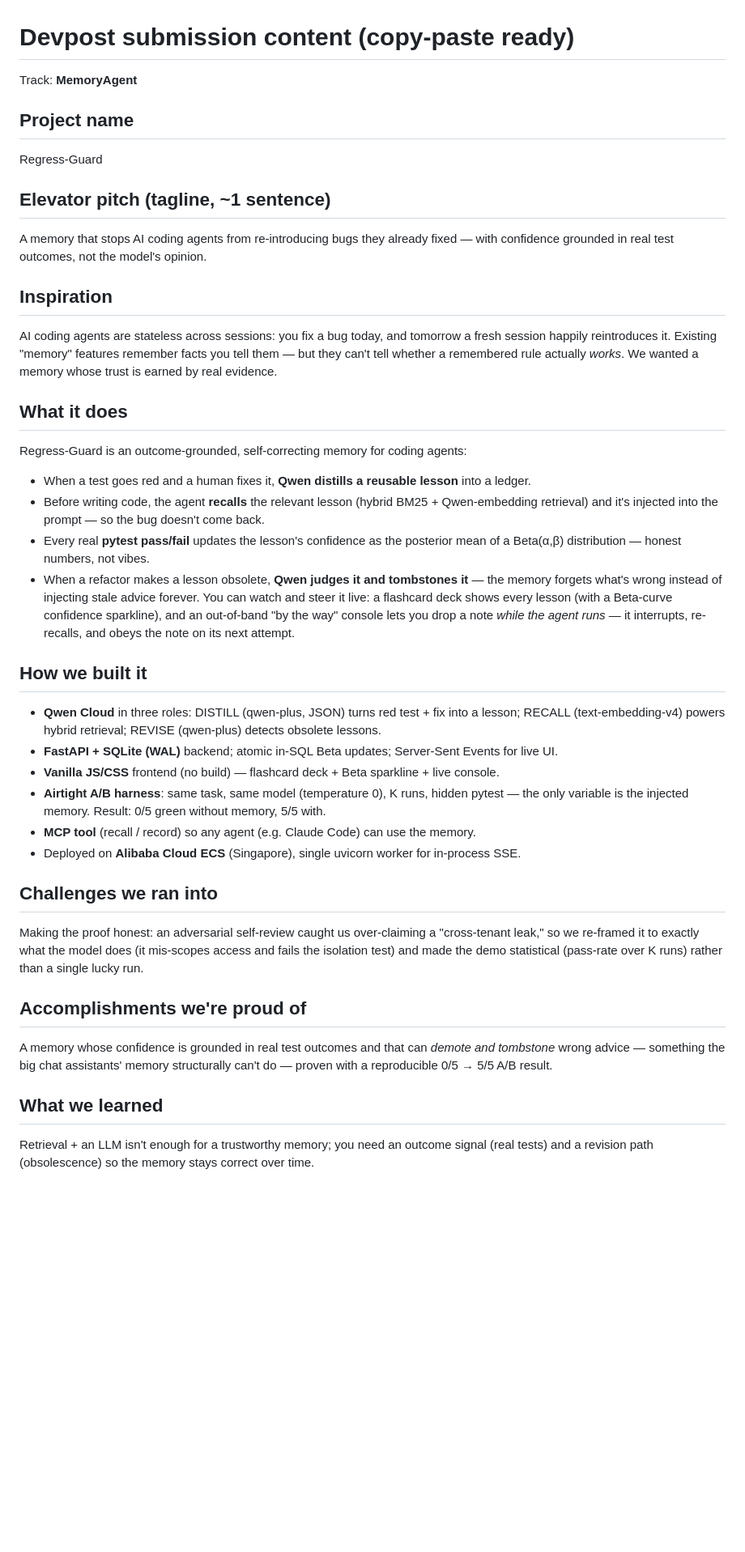
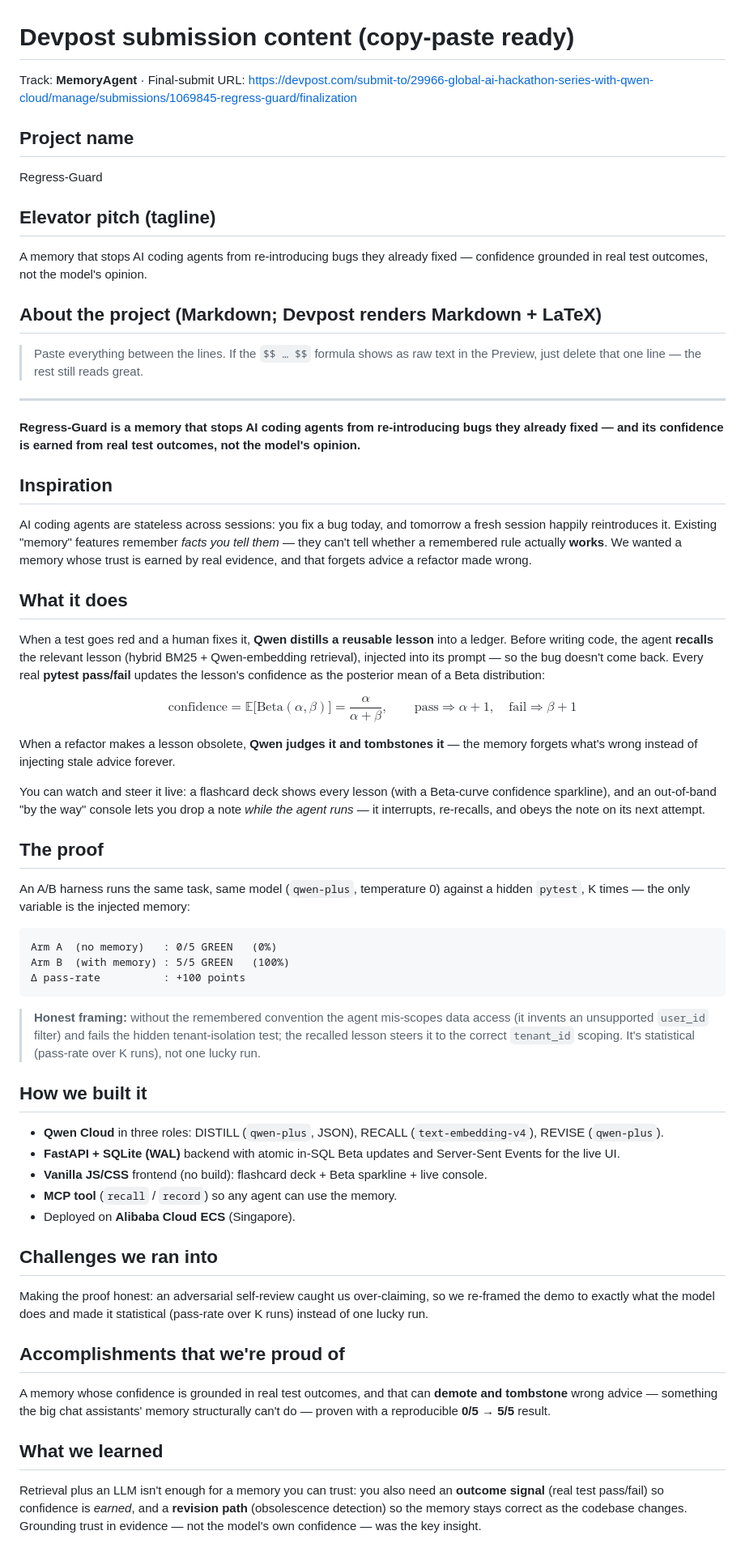
Before and after one commit to NEO849/qwen-memory-agent, a Markdown page: docs/DEVPOST.md, the part around one of its changes. Shown at 81% size. Rendered like a GitHub page; blank space fills up the shorter version.

Commit message:
docs: Devpost-Texte aufgewertet (Code-Block + LaTeX-Confidence-Formel)
Co-Authored-By: Claude Opus 4.8 (1M context) <noreply@anthropic.com>

```diff
--- a/docs/DEVPOST.md
+++ b/docs/DEVPOST.md
@@ -1,52 +1,55 @@
 # Devpost submission content (copy-paste ready)
 
-Track: **MemoryAgent**
+Track: **MemoryAgent** · Final-submit URL:
+https://devpost.com/submit-to/29966-global-ai-hackathon-series-with-qwen-cloud/manage/submissions/1069845-regress-guard/finalization
 
 ## Project name
 Regress-Guard
 
-## Elevator pitch (tagline, ~1 sentence)
-A memory that stops AI coding agents from re-introducing bugs they already fixed — with confidence grounded in real test outcomes, not the model's opinion.
+## Elevator pitch (tagline)
+A memory that stops AI coding agents from re-introducing bugs they already fixed — confidence grounded in real test outcomes, not the model's opinion.
+
+## About the project (Markdown; Devpost renders Markdown + LaTeX)
+> Paste everything between the lines. If the `$$ … $$` formula shows as raw text in the Preview,
+> just delete that one line — the rest still reads great.
+
+---
+**Regress-Guard is a memory that stops AI coding agents from re-introducing bugs they already fixed — and its confidence is earned from real test outcomes, not the model's opinion.**
 
 ## Inspiration
-AI coding agents are stateless across sessions: you fix a bug today, and tomorrow a fresh session
-happily reintroduces it. Existing "memory" features remember facts you tell them — but they can't tell
-whether a remembered rule actually *works*. We wanted a memory whose trust is earned by real evidence.
+AI coding agents are stateless across sessions: you fix a bug today, and tomorrow a fresh session happily reintroduces it. Existing "memory" features remember *facts you tell them* — they can't tell whether a remembered rule actually **works**. We wanted a memory whose trust is earned by real evidence, and that forgets advice a refactor made wrong.
 
 ## What it does
-Regress-Guard is an outcome-grounded, self-correcting memory for coding agents:
-- When a test goes red and a human fixes it, **Qwen distills a reusable lesson** into a ledger.
-- Before writing code, the agent **recalls** the relevant lesson (hybrid BM25 + Qwen-embedding retrieval)
-  and it's injected into the prompt — so the bug doesn't come back.
-- Every real **pytest pass/fail** updates the lesson's confidence as the posterior mean of a Beta(α,β)
-  distribution — honest numbers, not vibes.
-- When a refactor makes a lesson obsolete, **Qwen judges it and tombstones it** — the memory forgets
-  what's wrong instead of injecting stale advice forever.
-You can watch and steer it live: a flashcard deck shows every lesson (with a Beta-curve confidence
-sparkline), and an out-of-band "by the way" console lets you drop a note *while the agent runs* — it
-interrupts, re-recalls, and obeys the note on its next attempt.
+When a test goes red and a human fixes it, **Qwen distills a reusable lesson** into a ledger. Before writing code, the agent **recalls** the relevant lesson (hybrid BM25 + Qwen-embedding retrieval), injected into its prompt — so the bug doesn't come back. Every real **pytest pass/fail** updates the lesson's confidence as the posterior mean of a Beta distribution:
+
+$$ \text{confidence} = \mathbb{E}\big[\text{Beta}(\alpha,\beta)\big] = \frac{\alpha}{\alpha+\beta}, \qquad \text{pass} \Rightarrow \alpha{+}1, \quad \text{fail} \Rightarrow \beta{+}1 $$
+
+When a refactor makes a lesson obsolete, **Qwen judges it and tombstones it** — the memory forgets what's wrong instead of injecting stale advice forever.
+
+You can watch and steer it live: a flashcard deck shows every lesson (with a Beta-curve confidence sparkline), and an out-of-band "by the way" console lets you drop a note *while the agent runs* — it interrupts, re-recalls, and obeys the note on its next attempt.
+
+## The proof
+An A/B harness runs the same task, same model (`qwen-plus`, temperature 0) against a hidden `pytest`, K times — the only variable is the injected memory:
+
+    Arm A  (no memory)   : 0/5 GREEN   (0%)
+    Arm B  (with memory) : 5/5 GREEN   (100%)
+    Δ pass-rate          : +100 points
+
+> **Honest framing:** without the remembered convention the agent mis-scopes data access (it invents an unsupported `user_id` filter) and fails the hidden tenant-isolation test; the recalled lesson steers it to the correct `tenant_id` scoping. It's statistical (pass-rate over K runs), not one lucky run.
 
 ## How we built it
-- **Qwen Cloud** in three roles: DISTILL (qwen-plus, JSON) turns red test + fix into a lesson; RECALL
-  (text-embedding-v4) powers hybrid retrieval; REVISE (qwen-plus) detects obsolete lessons.
-- **FastAPI + SQLite (WAL)** backend; atomic in-SQL Beta updates; Server-Sent Events for live UI.
-- **Vanilla JS/CSS** frontend (no build) — flashcard deck + Beta sparkline + live console.
-- **Airtight A/B harness**: same task, same model (temperature 0), K runs, hidden pytest — the only
-  variable is the injected memory. Result: 0/5 green without memory, 5/5 with.
-- **MCP tool** (recall / record) so any agent (e.g. Claude Code) can use the memory.
-- Deployed on **Alibaba Cloud ECS** (Singapore), single uvicorn worker for in-process SSE.
+- **Qwen Cloud** in three roles: DISTILL (`qwen-plus`, JSON), RECALL (`text-embedding-v4`), REVISE (`qwen-plus`).
+- **FastAPI + SQLite (WAL)** backend with atomic in-SQL Beta updates and Server-Sent Events for the live UI.
+- **Vanilla JS/CSS** frontend (no build): flashcard deck + Beta sparkline + live console.
+- **MCP tool** (`recall` / `record`) so any agent can use the memory.
+- Deployed on **Alibaba Cloud ECS** (Singapore).
 
 ## Challenges we ran into
-Making the proof honest: an adversarial self-review caught us over-claiming a "cross-tenant leak," so we
-re-framed it to exactly what the model does (it mis-scopes access and fails the isolation test) and made
-the demo statistical (pass-rate over K runs) rather than a single lucky run.
+Making the proof honest: an adversarial self-review caught us over-claiming, so we re-framed the demo to exactly what the model does and made it statistical (pass-rate over K runs) instead of one lucky run.
 
-## Accomplishments we're proud of
-A memory whose confidence is grounded in real test outcomes and that can *demote and tombstone* wrong
-advice — something the big chat assistants' memory structurally can't do — proven with a reproducible
-0/5 → 5/5 A/B result.
+## Accomplishments that we're proud of
+A memory whose confidence is grounded in real test outcomes, and that can **demote and tombstone** wrong advice — something the big chat assistants' memory structurally can't do — proven with a reproducible **0/5 → 5/5** result.
 
 ## What we learned
-Retrieval + an LLM isn't enough for a trustworthy memory; you need an outcome signal (real tests) and a
-revision path (obsolescence) so the memory stays correct over time.
+Retrieval plus an LLM isn't enough for a memory you can trust: you also need an **outcome signal** (real test pass/fail) so confidence is *earned*, and a **revision path** (obsolescence detection) so the memory stays correct as the codebase changes. Grounding trust in evidence — not the model's own confidence — was the key insight.
 
```
Also changed, not shown: other parts of docs/DEVPOST.md (+14 -8 lines).
